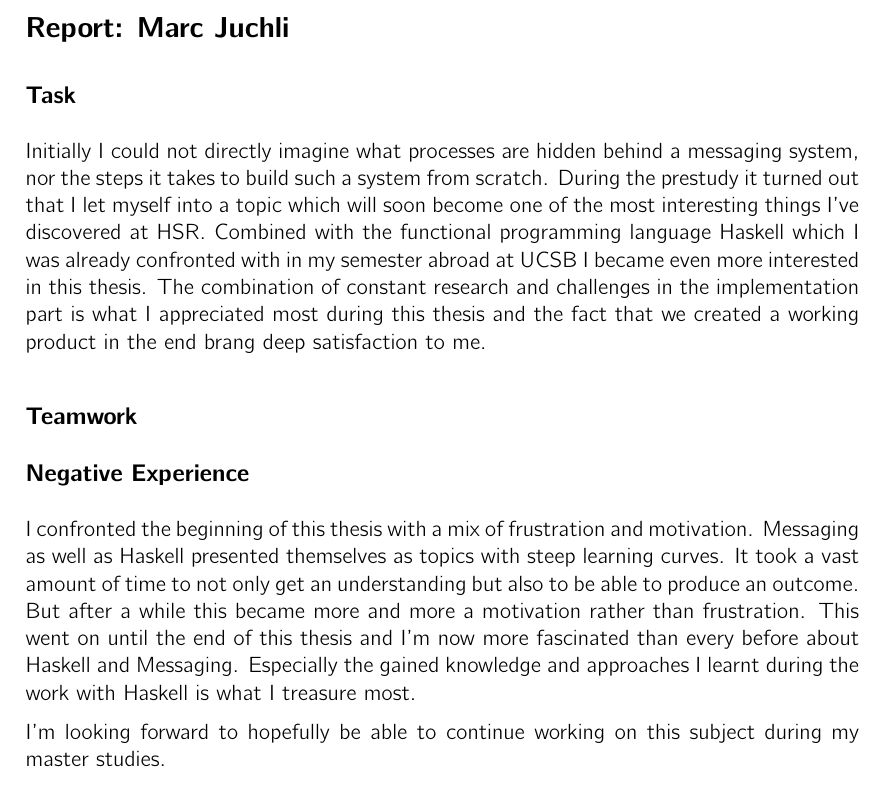
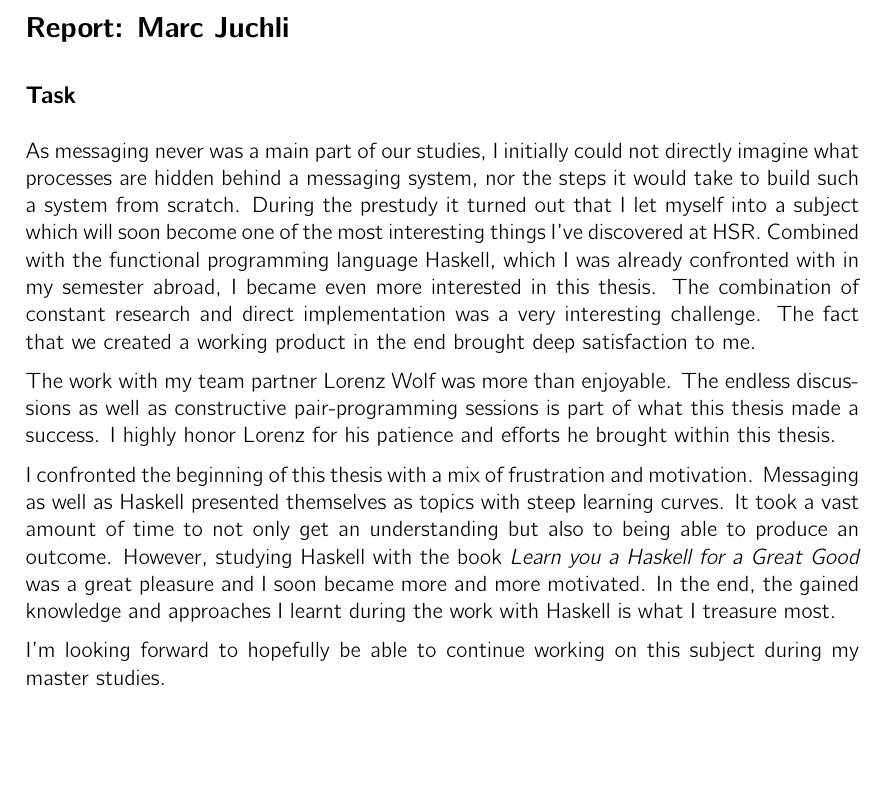
Before and after one commit to hmb-ba/doc, a LaTeX thesis (documentation.tex, which reads personal_reports.tex): part of page 113 of 118, cut so that both start at the same text, the shorter picture padded with empty space. Compiled offline with pdfLaTeX.

Commit message:
personal

```diff
--- a/personal_reports.tex
+++ b/personal_reports.tex
@@ -4,31 +4,30 @@
 
 \subsection*{Task}
 
-Initially I could not directly imagine what processes are hidden behind a
-messaging system, nor the steps it takes to build such a system from scratch.
-During the prestudy it turned out that I let myself into a topic which will soon
-become one of the most interesting things I've discovered at HSR. Combined with
-the functional programming language Haskell which I was already confronted with
-in my semester abroad at UCSB I became even more interested in this thesis.  The
-combination of constant research and challenges in the implementation part is
-what I appreciated most during this thesis and the fact that we created a
-working product in the end brang deep satisfaction to me.
+As messaging never was a main part of our studies, I initially could not
+directly imagine what processes are hidden behind a messaging system, nor the
+steps it would take to build such a system from scratch.  During the prestudy it
+turned out that I let myself into a subject which will soon become one of the
+most interesting things I've discovered at HSR. Combined with the functional
+programming language Haskell, which I was already confronted with in my semester
+abroad, I became even more interested in this thesis. The combination of
+constant research and direct implementation was a very interesting challenge.
+The fact that we created a working product in the end brought deep satisfaction
+to me.
 
-
-\subsection*{Teamwork}
-
-
-
-\subsection*{Negative Experience}
+The work with my team partner Lorenz Wolf was more than enjoyable. The endless
+discussions as well as constructive pair-programming sessions is part of what
+this thesis made a success. I highly honor Lorenz for his patience and efforts
+he brought within this thesis.
 
 I confronted the beginning of this thesis with a mix of frustration and
 motivation. Messaging as well as Haskell presented themselves as topics with
 steep learning curves. It took a vast amount of time to not only get an
-understanding but also to be able to produce an outcome. But after a while this
-became more and more a motivation rather than frustration. This went on until
-the end of this thesis and I'm now more fascinated than every before about
-Haskell and Messaging. Especially the gained knowledge and approaches I learnt
-during the work with Haskell is what I treasure most.
+understanding but also to being able to produce an outcome.  However, studying
+Haskell with the book \textit{Learn you a Haskell for a Great Good} was a great
+pleasure and I soon became more and more motivated.  In the end, the gained
+knowledge and approaches I learnt during the work with Haskell is what I
+treasure most.
 
 I'm looking forward to hopefully be able to continue working on this subject
 during my master studies.
```
